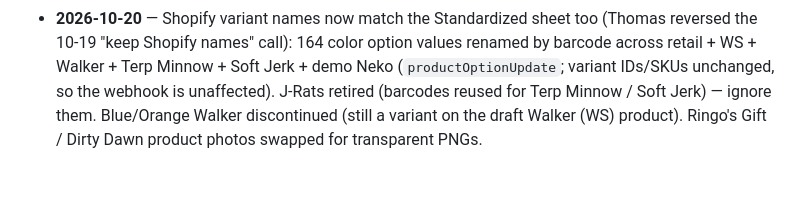
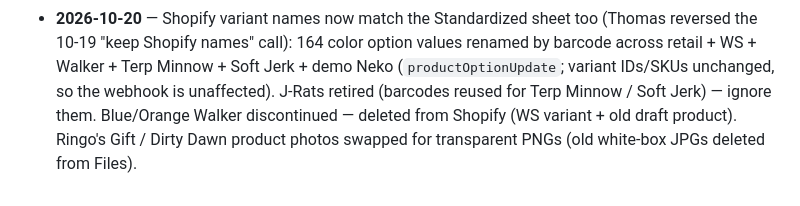
Before and after one commit to Johnnycreekbaits/jcb-inventory, a Markdown page: CLAUDE.md, the part around the change. GitHub-like rendering.

Commit message:
Session log: Blue/Orange Walker + old photos deleted from Shopify
Co-Authored-By: Claude Opus 5.5 <noreply@anthropic.com>

```diff
--- a/CLAUDE.md
+++ b/CLAUDE.md
@@ -291,5 +291,5 @@ with the code. Update the sections above if architecture changed.
 - **2026-10-20** — Shopify variant names now match the Standardized sheet too (Thomas reversed the 10-19 "keep Shopify names"
   call): 164 color option values renamed by barcode across retail + WS + Walker + Terp Minnow + Soft Jerk + demo Neko
   (`productOptionUpdate`; variant IDs/SKUs unchanged, so the webhook is unaffected). J-Rats retired (barcodes reused for Terp
-  Minnow / Soft Jerk) — ignore them. Blue/Orange Walker discontinued (still a variant on the draft Walker (WS) product).
-  Ringo's Gift / Dirty Dawn product photos swapped for transparent PNGs.
+  Minnow / Soft Jerk) — ignore them. Blue/Orange Walker discontinued — deleted from Shopify (WS variant + old draft product).
+  Ringo's Gift / Dirty Dawn product photos swapped for transparent PNGs (old white-box JPGs deleted from Files).
```
